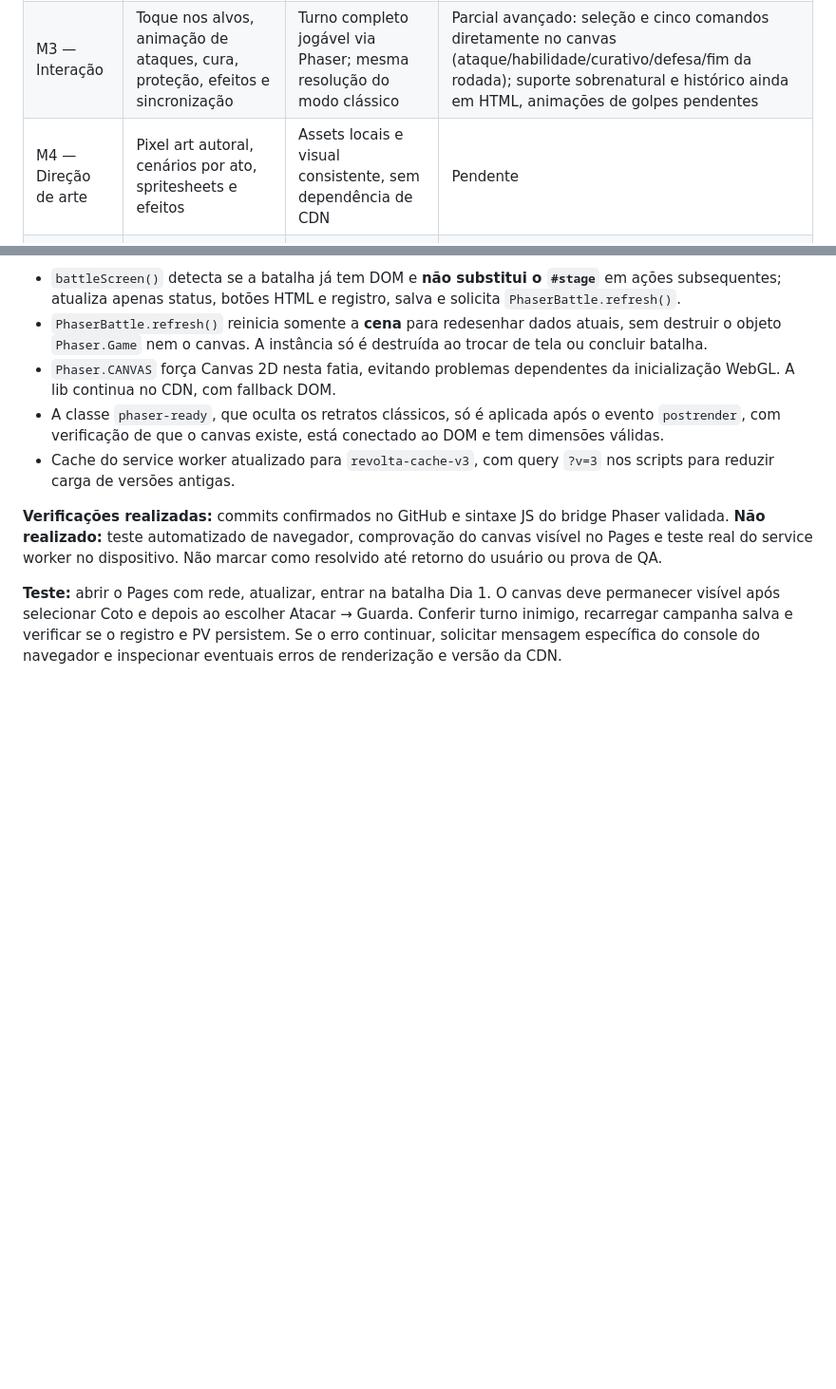
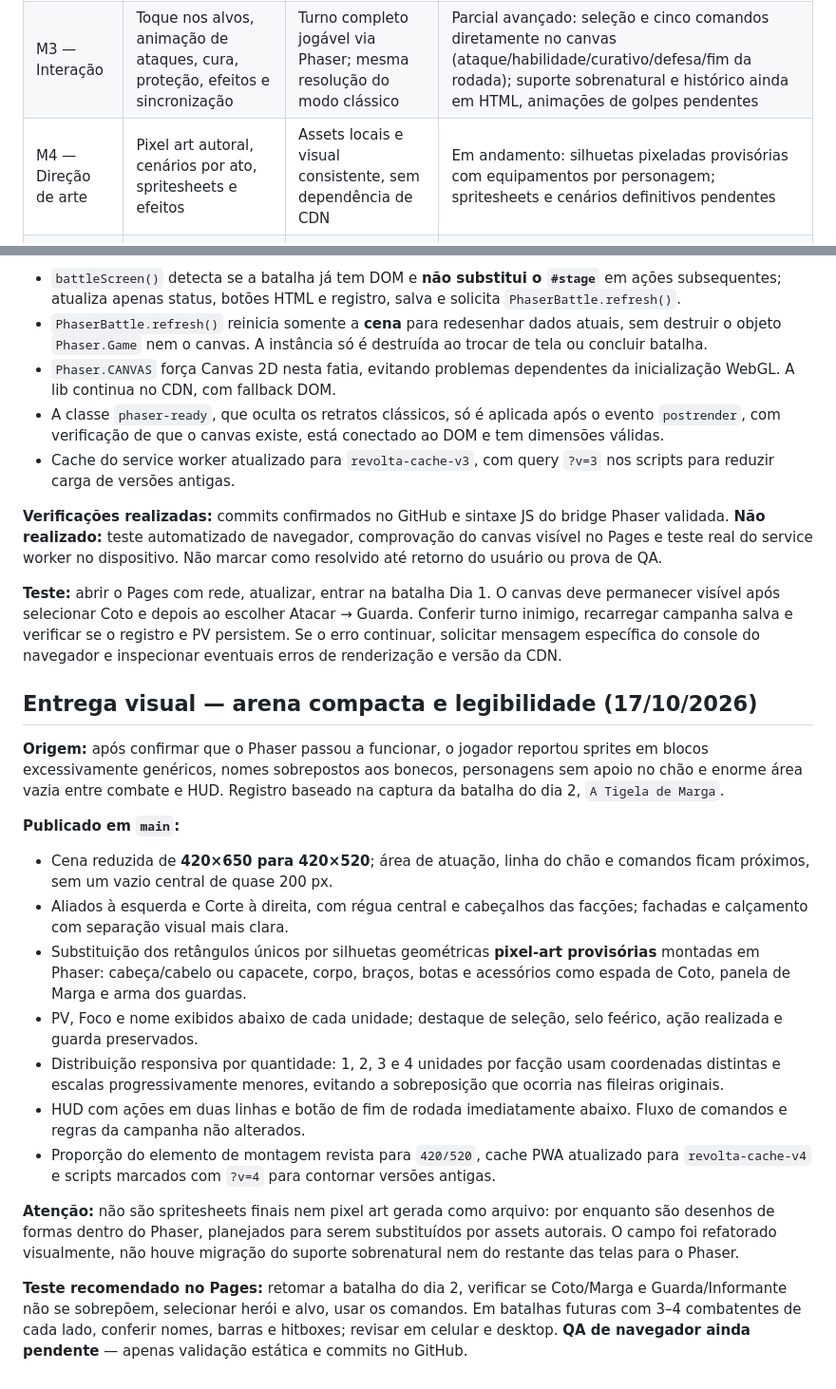
Before and after one commit to pedromaintenance/a-revolta-dos-mendigos, a Markdown page: ROADMAP-PHASER.md, 2 parts joined by grey strips. Shown at 95% size. GitHub-like rendering; blank space fills up the shorter version.

Commit message:
docs: registrar redesign de arena e sprites provisórios v4

```diff
--- a/ROADMAP-PHASER.md
+++ b/ROADMAP-PHASER.md
@@ -21,7 +21,7 @@ A versão atual é um RPG de estratégia narrativa mobile-first em JavaScript pu
 | M1 — Fundação Phaser | Integrar Phaser 3 com carregamento controlado, canvas responsivo, fallback clássico | Jogo abre no Pages sem regressão e mostra uma cena Phaser de teste | Parcial: laboratório isolado e link no menu; ainda falta engine local e integração embutida |
 | M2 — Visual de batalha | Cenário, combatentes, barras de PV/Foco, seleção visual e efeitos simples | Mesma batalha representada em canvas sem alterar regras | Parcial: canvas embutido com PV/Foco, seleção, guarda e estado de ação; atualização por remontagem entre ações, arte provisória |
 | M3 — Interação | Toque nos alvos, animação de ataques, cura, proteção, efeitos e sincronização | Turno completo jogável via Phaser; mesma resolução do modo clássico | Parcial avançado: seleção e cinco comandos diretamente no canvas (ataque/habilidade/curativo/defesa/fim da rodada); suporte sobrenatural e histórico ainda em HTML, animações de golpes pendentes |
-| M4 — Direção de arte | Pixel art autoral, cenários por ato, spritesheets e efeitos | Assets locais e visual consistente, sem dependência de CDN | Pendente |
+| M4 — Direção de arte | Pixel art autoral, cenários por ato, spritesheets e efeitos | Assets locais e visual consistente, sem dependência de CDN | Em andamento: silhuetas pixeladas provisórias com equipamentos por personagem; spritesheets e cenários definitivos pendentes |
 | M5 — UX | Acessibilidade, feedback, áudio opcional, escala e otimização | Android e desktop, teclado/toque, desempenho aceitável | Pendente |
 | M6 — PWA/QA | Cache de engine/assets, migração de saves, testes e release | Pages instalável, offline testado e regressões resolvidas | Pendente |
 
@@ -163,3 +163,20 @@ A cena integrada `phaser-battle.js` tem agora **HUD Phaser interativo** de 420×
 **Verificações realizadas:** commits confirmados no GitHub e sintaxe JS do bridge Phaser validada. **Não realizado:** teste automatizado de navegador, comprovação do canvas visível no Pages e teste real do service worker no dispositivo. Não marcar como resolvido até retorno do usuário ou prova de QA.
 
 **Teste:** abrir o Pages com rede, atualizar, entrar na batalha Dia 1. O canvas deve permanecer visível após selecionar Coto e depois ao escolher Atacar → Guarda. Conferir turno inimigo, recarregar campanha salva e verificar se o registro e PV persistem. Se o erro continuar, solicitar mensagem específica do console do navegador e inspecionar eventuais erros de renderização e versão da CDN.
+
+## Entrega visual — arena compacta e legibilidade (17/10/2026)
+
+**Origem:** após confirmar que o Phaser passou a funcionar, o jogador reportou sprites em blocos excessivamente genéricos, nomes sobrepostos aos bonecos, personagens sem apoio no chão e enorme área vazia entre combate e HUD. Registro baseado na captura da batalha do dia 2, `A Tigela de Marga`.
+
+**Publicado em `main`:**
+- Cena reduzida de **420×650 para 420×520**; área de atuação, linha do chão e comandos ficam próximos, sem um vazio central de quase 200 px.
+- Aliados à esquerda e Corte à direita, com régua central e cabeçalhos das facções; fachadas e calçamento com separação visual mais clara.
+- Substituição dos retângulos únicos por silhuetas geométricas **pixel-art provisórias** montadas em Phaser: cabeça/cabelo ou capacete, corpo, braços, botas e acessórios como espada de Coto, panela de Marga e arma dos guardas.
+- PV, Foco e nome exibidos abaixo de cada unidade; destaque de seleção, selo feérico, ação realizada e guarda preservados.
+- Distribuição responsiva por quantidade: 1, 2, 3 e 4 unidades por facção usam coordenadas distintas e escalas progressivamente menores, evitando a sobreposição que ocorria nas fileiras originais.
+- HUD com ações em duas linhas e botão de fim de rodada imediatamente abaixo. Fluxo de comandos e regras da campanha não alterados.
+- Proporção do elemento de montagem revista para `420/520`, cache PWA atualizado para `revolta-cache-v4` e scripts marcados com `?v=4` para contornar versões antigas.
+
+**Atenção:** não são spritesheets finais nem pixel art gerada como arquivo: por enquanto são desenhos de formas dentro do Phaser, planejados para serem substituídos por assets autorais. O campo foi refatorado visualmente, não houve migração do suporte sobrenatural nem do restante das telas para o Phaser.
+
+**Teste recomendado no Pages:** retomar a batalha do dia 2, verificar se Coto/Marga e Guarda/Informante não se sobrepõem, selecionar herói e alvo, usar os comandos. Em batalhas futuras com 3–4 combatentes de cada lado, conferir nomes, barras e hitboxes; revisar em celular e desktop. **QA de navegador ainda pendente** — apenas validação estática e commits no GitHub.
```
